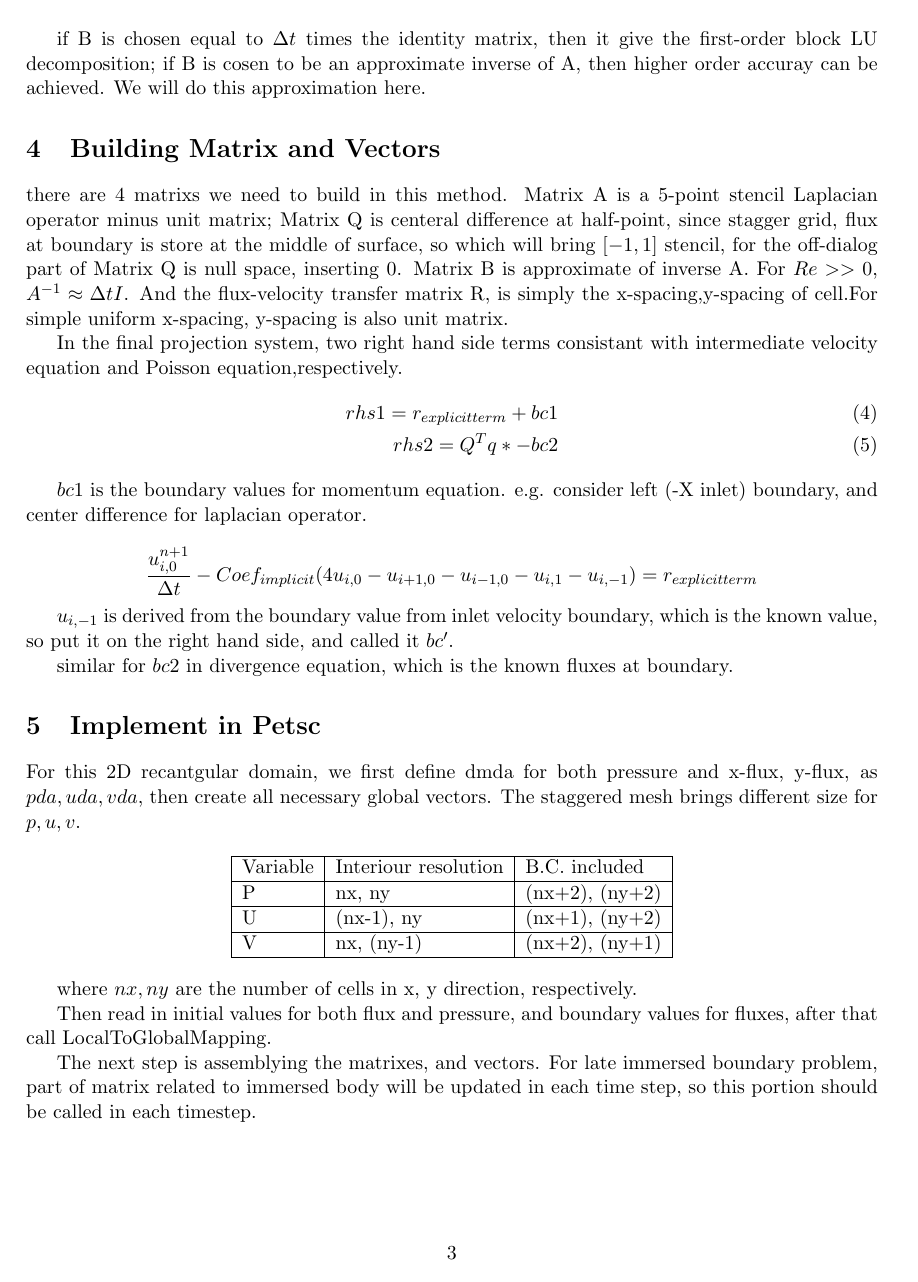
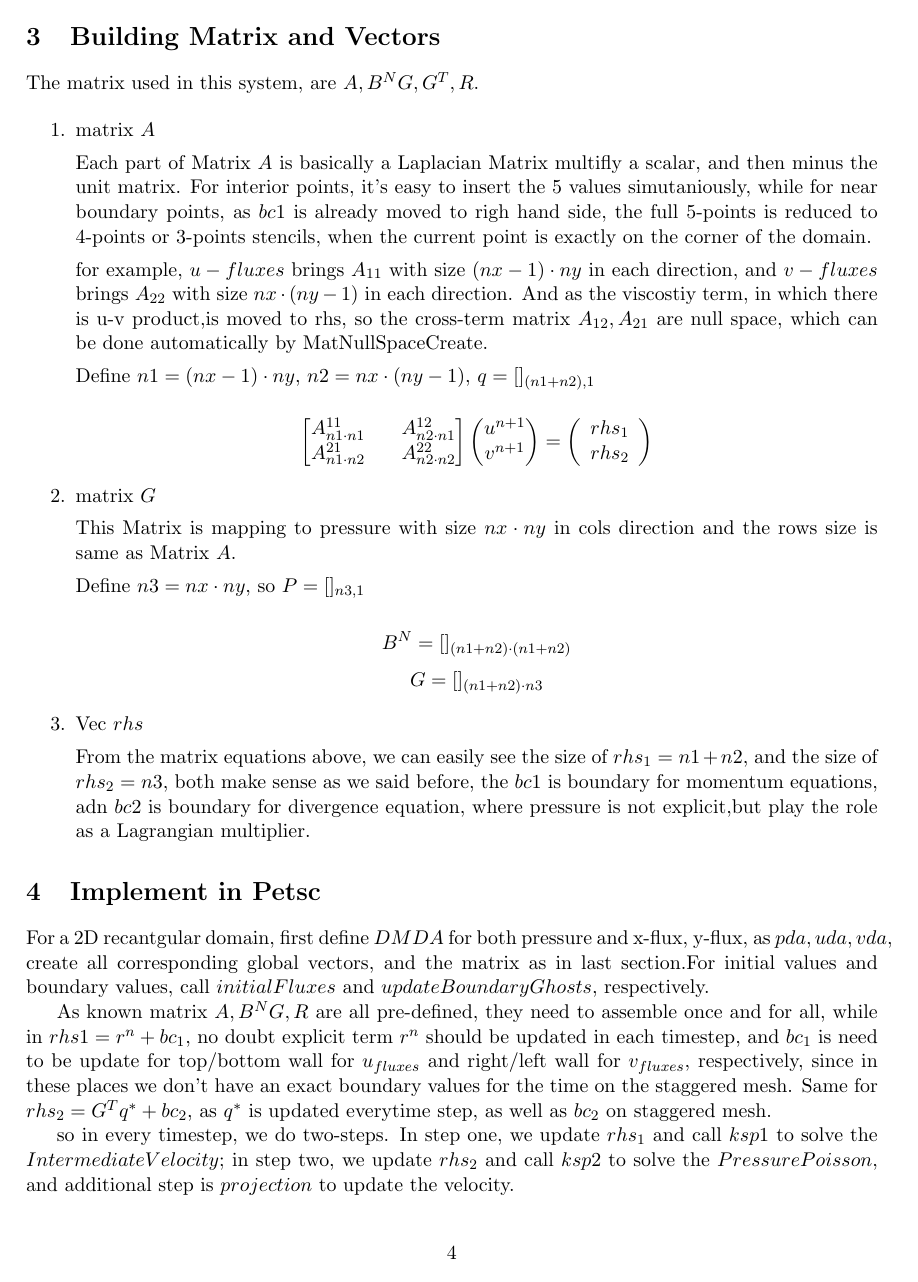
Before and after one commit to Haider-BA/HPC1, a LaTeX document (Project/Document/INS.tex): page 3 of 4 before the commit and page 4 of 5 after it. Compiled offline with pdfLaTeX.

Commit message:
update document

```diff
--- a/Project/Document/INS.tex
+++ b/Project/Document/INS.tex
@@ -113,30 +61,4 @@ usually, we also call it as projection method, and look like the following:
-if B is chosen equal to $\Delta t$ times the identity matrix, then it give the first-order block LU decomposition;
-if B is cosen to be an approximate inverse of A, then higher order accuray can be achieved. We will do this approximation here.
-
-\section{Building Matrix and Vectors}
-
-there are 4 matrixs we need to build in this method. Matrix A is a 5-point stencil Laplacian operator minus unit matrix; Matrix Q is centeral difference at half-point, since stagger grid, flux at boundary is store at the middle of surface, so which will bring $[-1, 1]$ stencil, for the off-dialog part of Matrix Q is null space, inserting 0. Matrix B is approximate of inverse A. For $Re>>0$, $A^{-1} \approx \Delta t I$. And the flux-velocity transfer matrix R, is simply the x-spacing,y-spacing of cell.For simple uniform x-spacing, y-spacing is also unit matrix.
-
-
-
-In the final projection system, two right hand side terms consistant with intermediate velocity equation and Poisson equation,respectively.
-\begin{align}
-	rhs1 = r_{explicit term} + bc1
-\\	rhs2 = Q^T q* - bc2
- \end{align}
-
-$bc1$ is the boundary values for momentum equation. e.g. consider left (-X inlet) boundary, and center difference for laplacian operator.
-
-$$ \frac{u_{i,0}^{n+1}}{\Delta t} - Coef_{implicit} (4u_{i,0} - u_{i+1,0} - u_{i-1,0} - u_{i,1} - u_{i,-1}) = r_{explicit term} $$
-
-$u_{i,-1}$ is derived from the boundary value from inlet velocity boundary, which is the known value, so put it on the right hand side, and called it $bc'$.
-
-similar for $bc2$ in divergence equation, which is the known fluxes at boundary.
-
-
-\section{Implement in Petsc}
-
-For this 2D recantgular domain, we first define dmda for both pressure and x-flux, y-flux, as $pda, uda, vda$, then create all necessary global vectors. The staggered mesh brings different size for $p, u, v$.
+As we see here, on staggered mesh for 2D problem, DoFs of pressure, u-fluxes, v-fluxes have different sizes as
 
 \begin{center}
 	\begin{tabular}{|l |l |l |l|}
@@ -151,6 +73,5 @@ For this 2D recantgular domain, we first define dmda for both pressure and x-flu
 
 where $nx,ny$ are the number of cells in x, y direction, respectively.
 
-Then read in initial values for both flux and pressure, and boundary values for fluxes, after that call LocalToGlobalMapping.
+In details here, I use the implicit Crank-Nicolson(CN) integration for the viscous terms and the explicit second-order Adams-Bashforth(AB2) scheme for the convective terms, namely:
 
-The next step is assemblying the matrixes, and vectors. For late immersed boundary problem, part of matrix related to immersed body will be updated in each time step, so this portion should be called in each timestep.
@@ -157,3 +144,46 @@ The next step is assemblying the matrixes, and vectors. For late immersed bounda
+\section{Building Matrix and Vectors}
+
+The matrix used in this system, are $A, B^NG, G^T, R$.
+
+\begin{enumerate}
+
+\item{ matrix $A$ }
+
+Each part of Matrix $A$ is basically a Laplacian Matrix multifly a scalar, and then minus the unit matrix. For interior points, it's easy to insert the 5 values simutaniously, while for near boundary points, as $bc1$ is already moved to righ hand side, the full 5-points is reduced to 4-points or 3-points stencils, when the current point is exactly on the corner of the domain.
+
+for example, $u-fluxes$ brings $A_{11}$ with size $ (nx-1) \cdot ny $ in each direction, and $v-fluxes$ brings $A_{22}$ with size $nx \cdot (ny-1)$ in each direction. And as the viscostiy term, in which there is u-v product,is moved to rhs, so the cross-term matrix $A_{12}, A_{21}$ are null space, which can be done automatically by MatNullSpaceCreate.
+
+Define $n1= (nx-1) \cdot ny $, $n2 = nx \cdot (ny-1) $, $q=[]_{(n1+n2),1}$
+
+$$
+\begin{bmatrix} A^{11}_{n1 \cdot n1} &&  A^{12}_{n2 \cdot n1}  \\ A^{21}_{n1 \cdot n2} && A^{22}_{n2 \cdot n2}  \end{bmatrix} \begin{pmatrix} u^{n+1} \\ v^{n+1} \end{pmatrix} = \left( \begin{array}{c} rhs_1 \\ rhs_2 \end{array} \right)$$
+
+
+\item{matrix $G$ }
+
+This Matrix is mapping to pressure with size $nx \cdot ny$ in cols direction and the rows size is same as Matrix $A$.
+
+Define $n3 = nx \cdot ny $, so $ P = []_{n3,1}$
+
+$$ B^N = [  ]_{ (n1+n2) \cdot (n1+n2)} $$
+$$ G = [ ]_{(n1+n2) \cdot n3} $$
+
+\item{Vec $rhs$}
+
+From the matrix equations above, we can easily see the size of $rhs_1 = n1 + n2$, and the size of $rhs_2 = n3$, both make sense as we said before, the $bc1$ is boundary for momentum equations, adn $bc2$ is boundary for divergence equation, where pressure is not explicit,but play the role as a Lagrangian multiplier.
+
+\end{enumerate}
+
+
+\section{Implement in Petsc}
+
+For a 2D recantgular domain, first define $DMDA$ for both pressure and x-flux, y-flux, as $pda, uda, vda$, create all corresponding global vectors, and the matrix as in last section.For initial values and boundary values, call $initialFluxes$ and $updateBoundaryGhosts$, respectively.
+
+As known matrix $A, B^NG, R$ are all pre-defined, they need to assemble once and for all, while in $rhs1 = r^n + bc_1$, no doubt explicit term $r^n$ should be updated in each timestep, and $bc_1$ is need to be update for top/bottom wall for $u_{fluxes}$ and right/left wall for $v_{fluxes}$, respectively, since in these places we don't have an exact boundary values for the time on the staggered mesh. Same for $rhs_2 = G^T q^* + bc_2$, as $q^*$ is updated everytime step, as well as $bc_2$ on staggered mesh.
+
+so in every timestep, we do two-steps. In step one, we update $rhs_1$ and call $ksp1$ to solve the $IntermediateVelocity$; in step two, we update $rhs_2$ and call $ksp2$ to solve the $PressurePoisson$, and additional step is $projection$ to update the velocity.
+
+And that's it. and the easility of using projection method is appareant, that it only need ksp linear solver and for more complex cases, when dealing with immersed boundary force, this method still works great.
 
 \section{Results \& Analysis}
 
```
Also changed, not shown: Project/Document/ComputationalToolsLibrariesAndFrameworks.pdf (added), Project/Document/INS.pdf, Project/Document/staggeredmesh.jpg (added), Project/Document/INS.tex (122 more changed lines), 2 other files.
